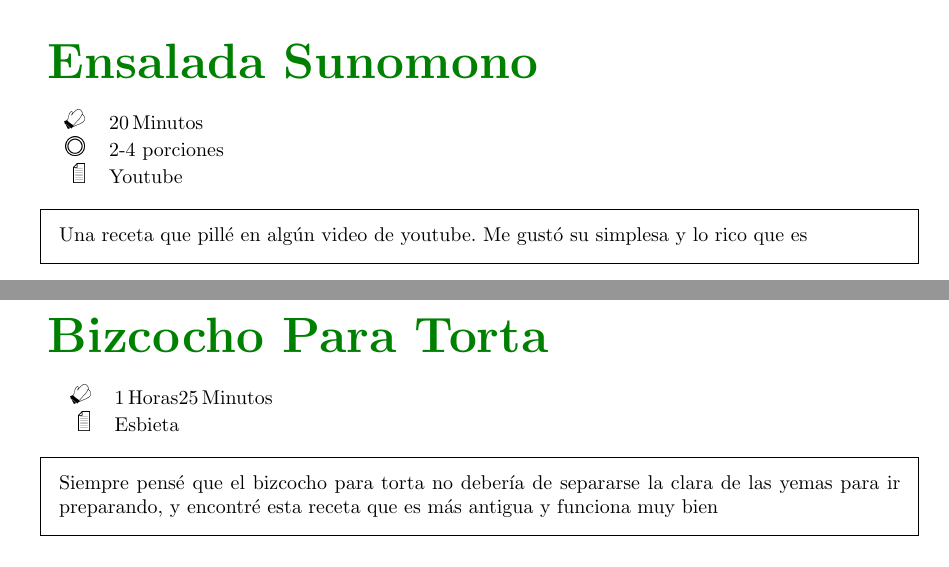
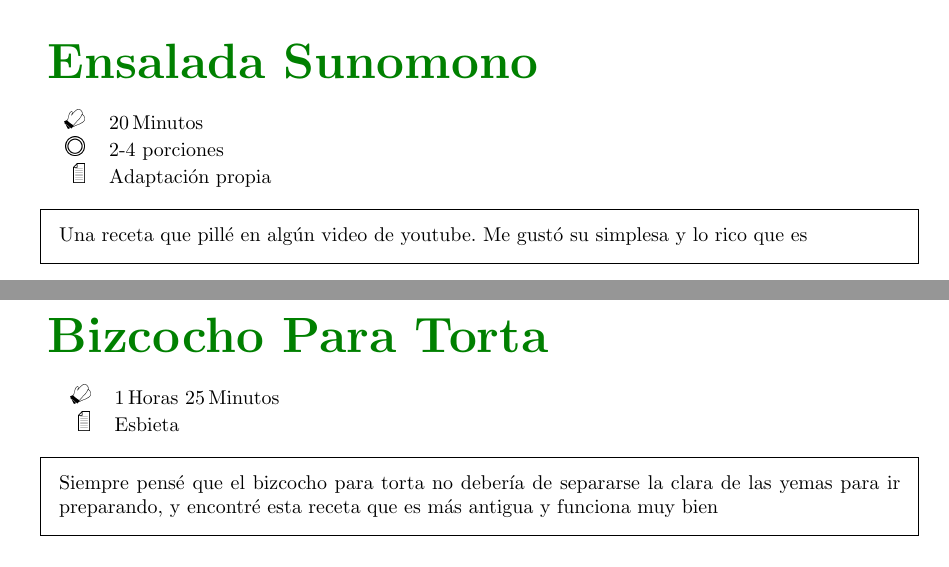
Before and after one commit to fotosycaptura/MiRecetario, a LaTeX document (Recetario.tex, which reads src/ensalada-sunomono.tex): two parts of pages 11 and 17 of 21, joined at a grey line, cut so that both start at the same text. Compiled offline with pdfLaTeX.

Commit message:
Se corrigen algunas cosillas

```diff
--- a/src/ensalada-sunomono.tex
+++ b/src/ensalada-sunomono.tex
@@ -1,6 +1,6 @@
 % Ensalada sunomono
 \newpage
-\begin{recipe}[source={Youtube},
+\begin{recipe}[source={Adaptación propia},
 portion={2-4 porciones},
 preparationtime={\unit[20]{Minutos}}
 ]{Ensalada Sunomono}
```
Also changed, not shown: src/bizcocho.tex (+1 -1 lines), Recetario.pdf.
